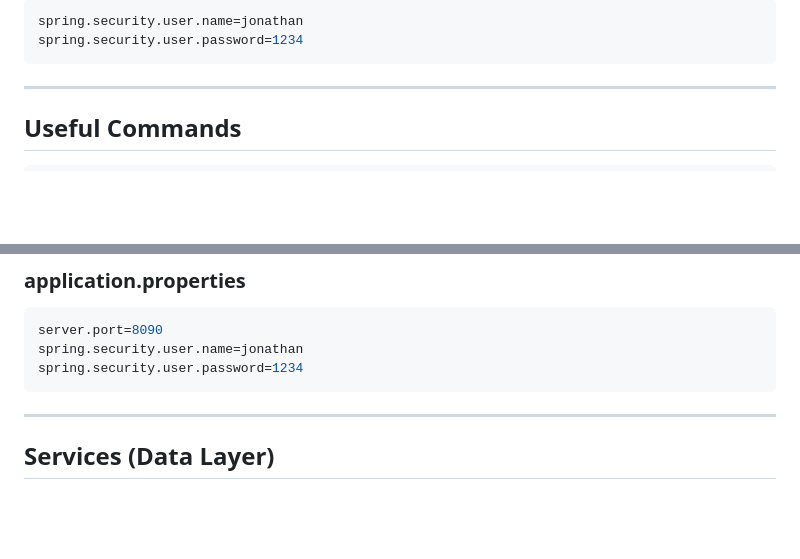
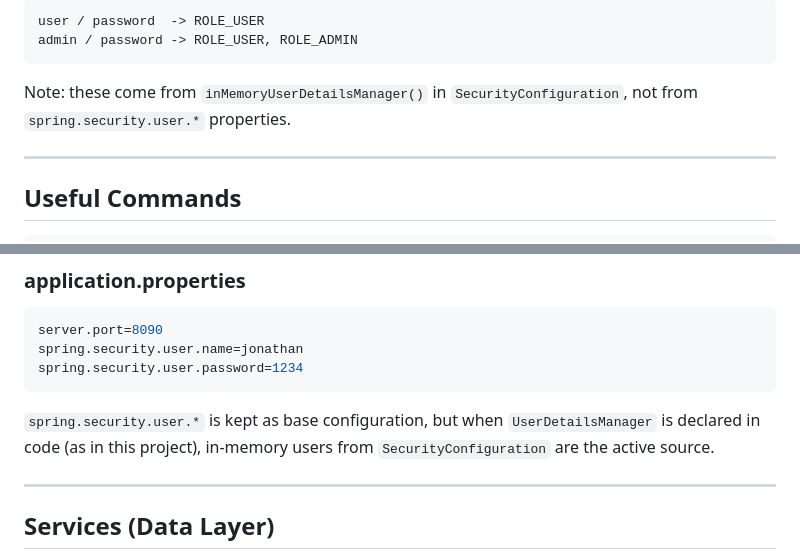
Before and after one commit to devil861109/DIP_SPRING_SECURITY, a Markdown page: README.md, 2 parts joined by grey strips. GitHub-like rendering; blank space fills up the shorter version.

````diff
--- a/README.md
+++ b/README.md
@@ -204,7 +250,9 @@ If you later enable authentication, these properties can be used:
 ```properties
-spring.security.user.name=jonathan
-spring.security.user.password=1234
+user / password  -> ROLE_USER
+admin / password -> ROLE_USER, ROLE_ADMIN
 ```
+
+Note: these come from `inMemoryUserDetailsManager()` in `SecurityConfiguration`, not from `spring.security.user.*` properties.
 
 ---
 
@@ -266,6 +314,8 @@ server.port=8090
 spring.security.user.name=jonathan
 spring.security.user.password=1234
 ```
+
+`spring.security.user.*` is kept as base configuration, but when `UserDetailsManager` is declared in code (as in this project), in-memory users from `SecurityConfiguration` are the active source.
 
 ---
 
````
Also changed, not shown: other parts of README.md (+52 -6 lines).
